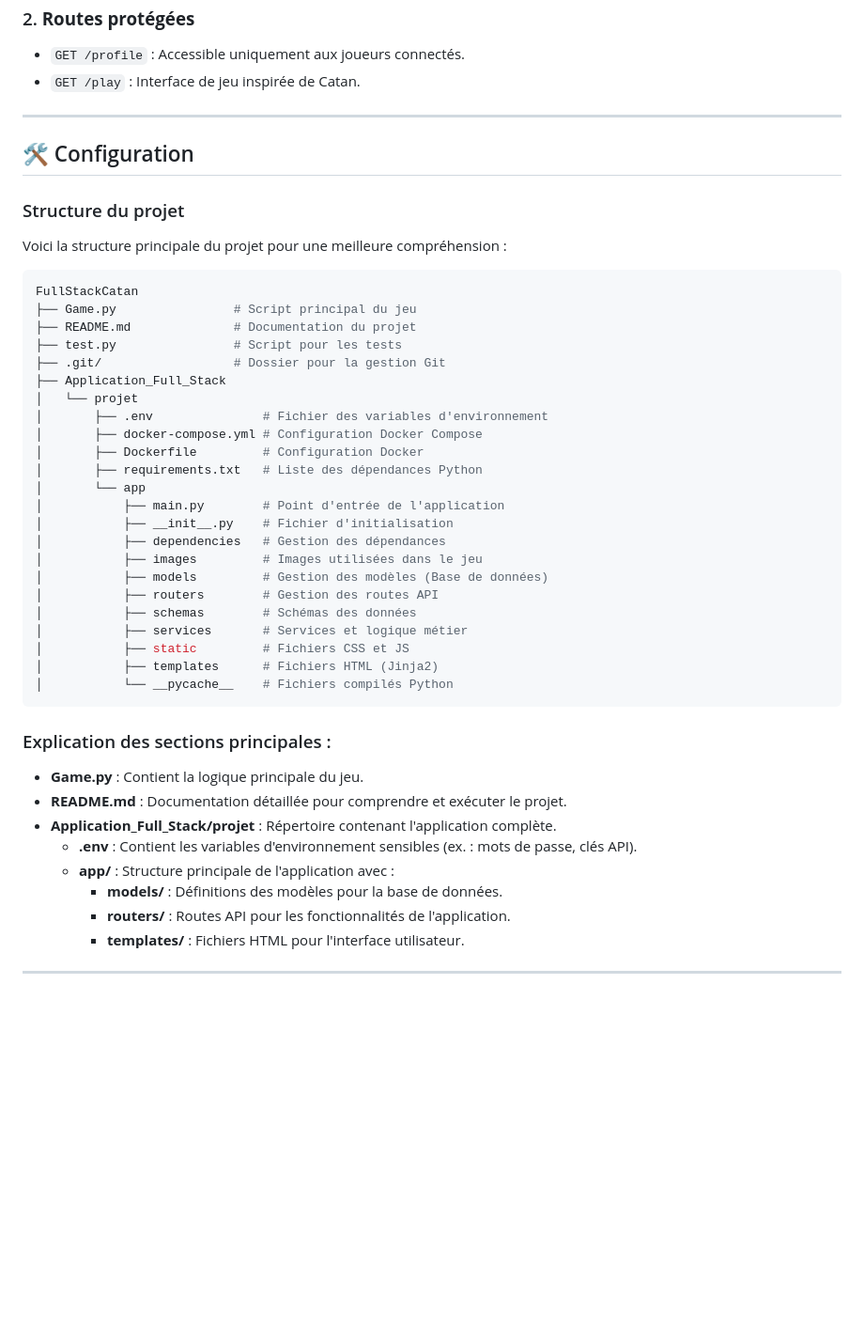
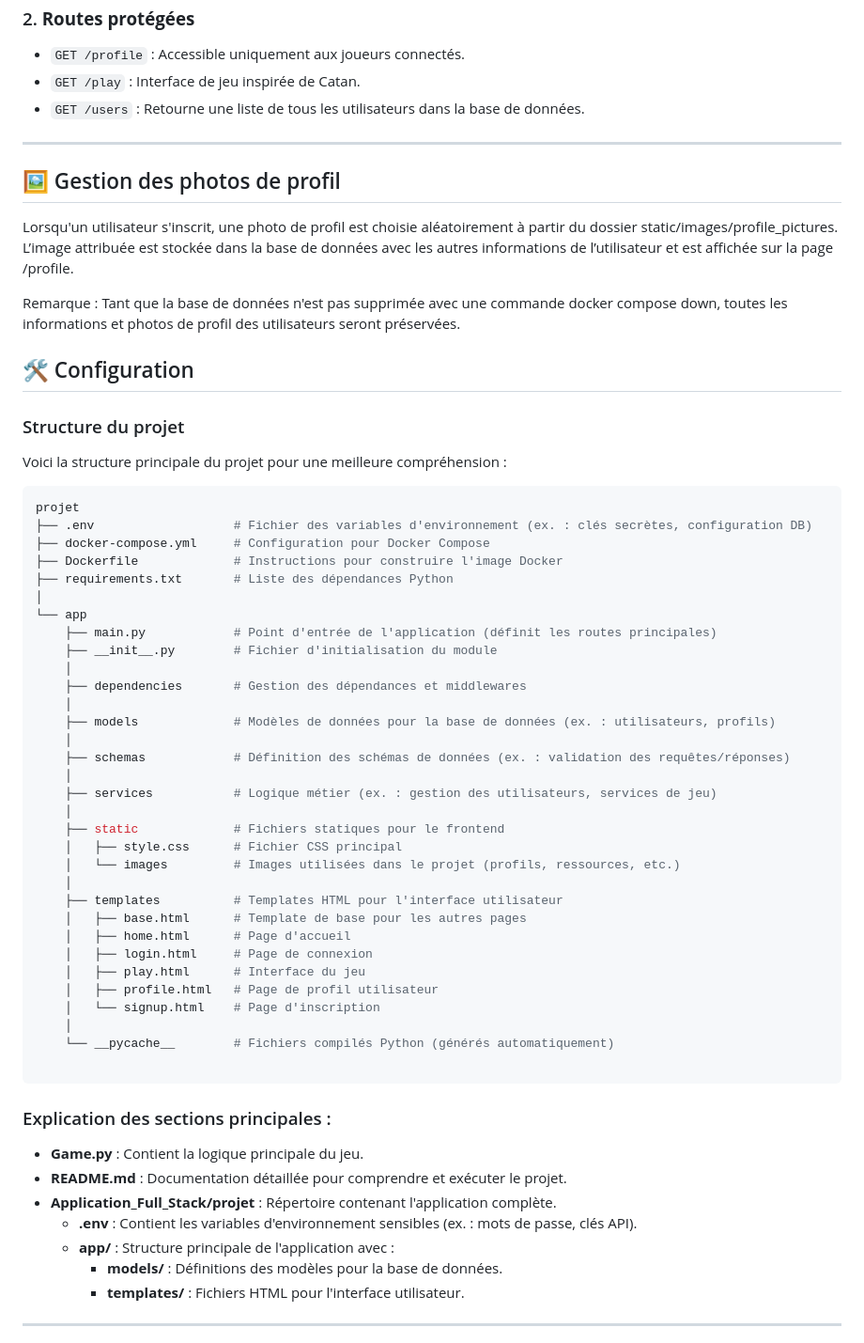
Before and after one commit to TheoLindqvist4/FullStackCatan, a Markdown page: README.md, the part around one of its changes. Shown at 94% size. Drawn GitHub-style; blank space fills up the shorter version.

Commit message:
modification du readme avec les nouveaux changements

````diff
--- a/README.md
+++ b/README.md
@@ -60,8 +54,14 @@ Ce projet est une application web basée sur le jeu **Catan**, construite avec *
 ### 2. **Routes protégées**
 - `GET /profile` : Accessible uniquement aux joueurs connectés.
 - `GET /play` : Interface de jeu inspirée de Catan.
+- `GET /users` : Retourne une liste de tous les utilisateurs dans la base de données.
 
 ---
+## 🖼️ Gestion des photos de profil
+
+Lorsqu'un utilisateur s'inscrit, une photo de profil est choisie aléatoirement à partir du dossier static/images/profile_pictures. L’image attribuée est stockée dans la base de données avec les autres informations de l’utilisateur et est affichée sur la page /profile.
+
+Remarque : Tant que la base de données n'est pas supprimée avec une commande docker compose down, toutes les informations et photos de profil des utilisateurs seront préservées.
 
 ## 🛠️ Configuration
 
@@ -70,29 +70,38 @@ Ce projet est une application web basée sur le jeu **Catan**, construite avec *
 Voici la structure principale du projet pour une meilleure compréhension :
 
 ```bash
-FullStackCatan
-├── Game.py                # Script principal du jeu
-├── README.md              # Documentation du projet
-├── test.py                # Script pour les tests
-├── .git/                  # Dossier pour la gestion Git
-├── Application_Full_Stack
-│   └── projet
-│       ├── .env               # Fichier des variables d'environnement
-│       ├── docker-compose.yml # Configuration Docker Compose
-│       ├── Dockerfile         # Configuration Docker
-│       ├── requirements.txt   # Liste des dépendances Python
-│       └── app
-│           ├── main.py        # Point d'entrée de l'application
-│           ├── __init__.py    # Fichier d'initialisation
-│           ├── dependencies   # Gestion des dépendances
-│           ├── images         # Images utilisées dans le jeu
-│           ├── models         # Gestion des modèles (Base de données)
-│           ├── routers        # Gestion des routes API
-│           ├── schemas        # Schémas des données
-│           ├── services       # Services et logique métier
-│           ├── static         # Fichiers CSS et JS
-│           ├── templates      # Fichiers HTML (Jinja2)
-│           └── __pycache__    # Fichiers compilés Python
+projet
+├── .env                   # Fichier des variables d'environnement (ex. : clés secrètes, configuration DB)
+├── docker-compose.yml     # Configuration pour Docker Compose
+├── Dockerfile             # Instructions pour construire l'image Docker
+├── requirements.txt       # Liste des dépendances Python
+│
+└── app
+    ├── main.py            # Point d'entrée de l'application (définit les routes principales)
+    ├── __init__.py        # Fichier d'initialisation du module
+    │
+    ├── dependencies       # Gestion des dépendances et middlewares
+    │
+    ├── models             # Modèles de données pour la base de données (ex. : utilisateurs, profils)
+    │
+    ├── schemas            # Définition des schémas de données (ex. : validation des requêtes/réponses)
+    │
+    ├── services           # Logique métier (ex. : gestion des utilisateurs, services de jeu)
+    │
+    ├── static             # Fichiers statiques pour le frontend
+    │   ├── style.css      # Fichier CSS principal
+    │   └── images         # Images utilisées dans le projet (profils, ressources, etc.)
+    │
+    ├── templates          # Templates HTML pour l'interface utilisateur
+    │   ├── base.html      # Template de base pour les autres pages
+    │   ├── home.html      # Page d'accueil
+    │   ├── login.html     # Page de connexion
+    │   ├── play.html      # Interface du jeu
+    │   ├── profile.html   # Page de profil utilisateur
+    │   └── signup.html    # Page d'inscription
+    │
+    └── __pycache__        # Fichiers compilés Python (générés automatiquement)
+
 ```
 ### Explication des sections principales :
 
@@ -102,7 +111,6 @@ FullStackCatan
   - **.env** : Contient les variables d'environnement sensibles (ex. : mots de passe, clés API).
   - **app/** : Structure principale de l'application avec :
     - **models/** : Définitions des modèles pour la base de données.
-    - **routers/** : Routes API pour les fonctionnalités de l'application.
     - **templates/** : Fichiers HTML pour l'interface utilisateur.
 
 ---
````
Also changed, not shown: other parts of README.md (+15 -25 lines).
